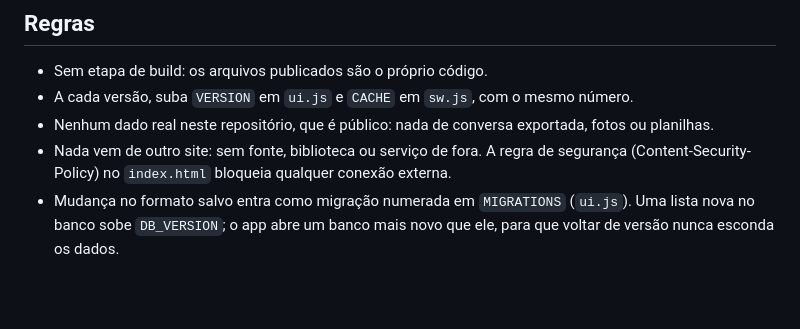
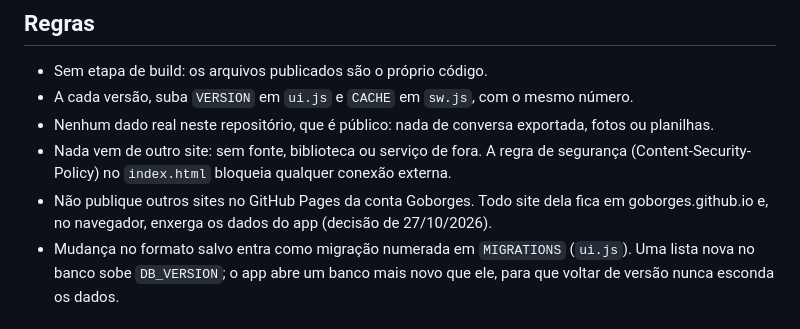
Before and after one commit to Goborges/Carol_Controlecirurgias, a Markdown page: README.md, the part around the change. Rendered like a GitHub page; blank space fills up the shorter version.

```diff
--- a/README.md
+++ b/README.md
@@ -26,6 +26,7 @@ Endereço: https://goborges.github.io/Carol_Controlecirurgias/
 - A cada versão, suba `VERSION` em `ui.js` e `CACHE` em `sw.js`, com o mesmo número.
 - Nenhum dado real neste repositório, que é público: nada de conversa exportada, fotos ou planilhas.
 - Nada vem de outro site: sem fonte, biblioteca ou serviço de fora. A regra de segurança (Content-Security-Policy) no `index.html` bloqueia qualquer conexão externa.
+- Não publique outros sites no GitHub Pages da conta Goborges. Todo site dela fica em goborges.github.io e, no navegador, enxerga os dados do app (decisão de 27/10/2026).
 - Mudança no formato salvo entra como migração numerada em `MIGRATIONS` (`ui.js`). Uma lista nova no banco sobe `DB_VERSION`; o app abre um banco mais novo que ele, para que voltar de versão nunca esconda os dados.
 
 ## Onde os dados ficam
```
Also changed, not shown: ROADMAP.md (+3 -1 lines).
